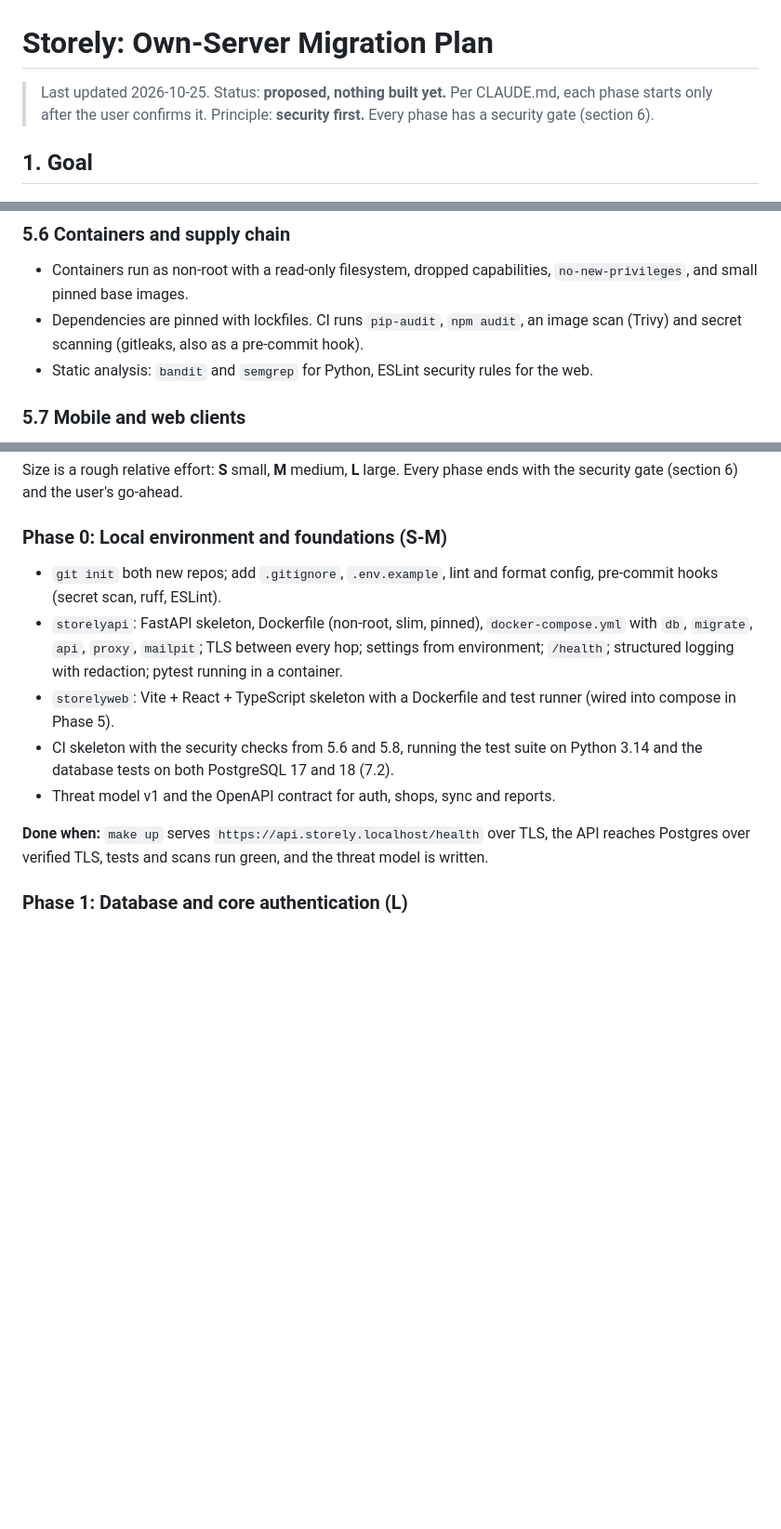
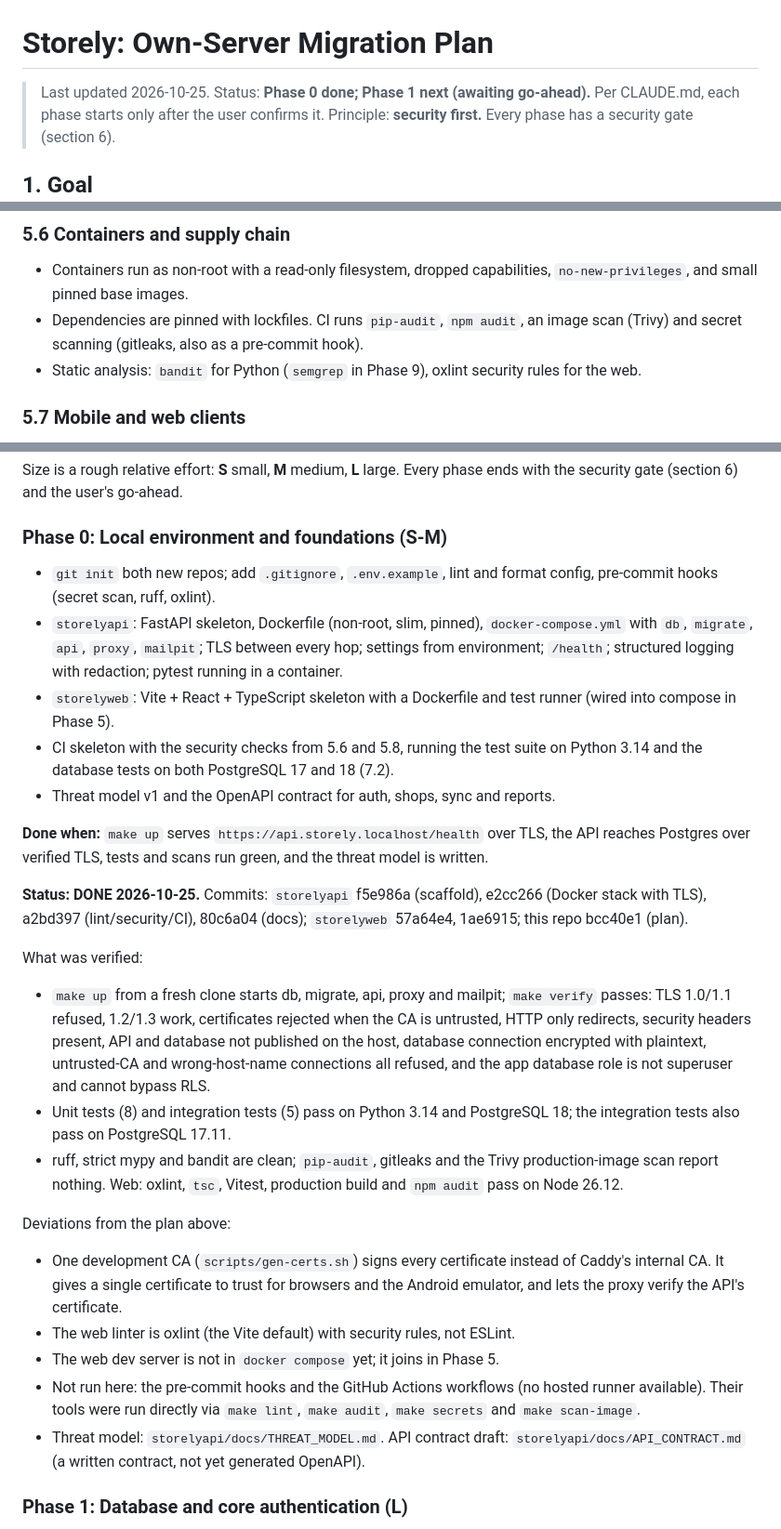
Before and after one commit to rudra273/Storely, a Markdown page: plan.md, 3 parts joined by grey strips. Shown at 93% size. GitHub-like rendering; blank space fills up the shorter version.

Commit message:
Record Phase 0 results and deviations in the plan
Co-Authored-By: Claude Sonnet 5.5 <noreply@anthropic.com>

```diff
--- a/plan.md
+++ b/plan.md
@@ -1,6 +1,6 @@
 # Storely: Own-Server Migration Plan
 
-> Last updated 2026-10-25. Status: **proposed, nothing built yet.**
+> Last updated 2026-10-25. Status: **Phase 0 done; Phase 1 next (awaiting go-ahead).**
 > Per CLAUDE.md, each phase starts only after the user confirms it.
 > Principle: **security first.** Every phase has a security gate (section 6).
 
@@ -256,7 +256,7 @@ security gate (section 6) passes.
   `no-new-privileges`, and small pinned base images.
 - Dependencies are pinned with lockfiles. CI runs `pip-audit`, `npm audit`,
   an image scan (Trivy) and secret scanning (gitleaks, also as a pre-commit hook).
-- Static analysis: `bandit` and `semgrep` for Python, ESLint security rules for
+- Static analysis: `bandit` for Python (`semgrep` in Phase 9), oxlint security rules for
   the web.
 
 ### 5.7 Mobile and web clients
@@ -413,7 +413,7 @@ Every phase ends with the security gate (section 6) and the user's go-ahead.
 
 ### Phase 0: Local environment and foundations (S-M)
 - `git init` both new repos; add `.gitignore`, `.env.example`, lint and format
-  config, pre-commit hooks (secret scan, ruff, ESLint).
+  config, pre-commit hooks (secret scan, ruff, oxlint).
 - `storelyapi`: FastAPI skeleton, Dockerfile (non-root, slim, pinned),
   `docker-compose.yml` with `db`, `migrate`, `api`, `proxy`, `mailpit`; TLS
   between every hop; settings from environment; `/health`; structured logging
@@ -427,6 +427,35 @@ Every phase ends with the security gate (section 6) and the user's go-ahead.
 **Done when:** `make up` serves `https://api.storely.localhost/health` over TLS,
 the API reaches Postgres over verified TLS, tests and scans run green, and the
 threat model is written.
+
+**Status: DONE 2026-10-25.** Commits: `storelyapi` f5e986a (scaffold),
+e2cc266 (Docker stack with TLS), a2bd397 (lint/security/CI), 80c6a04 (docs);
+`storelyweb` 57a64e4, 1ae6915; this repo bcc40e1 (plan).
+
+What was verified:
+- `make up` from a fresh clone starts db, migrate, api, proxy and mailpit;
+  `make verify` passes: TLS 1.0/1.1 refused, 1.2/1.3 work, certificates rejected
+  when the CA is untrusted, HTTP only redirects, security headers present, API
+  and database not published on the host, database connection encrypted with
+  plaintext, untrusted-CA and wrong-host-name connections all refused, and the
+  app database role is not superuser and cannot bypass RLS.
+- Unit tests (8) and integration tests (5) pass on Python 3.14 and PostgreSQL 18;
+  the integration tests also pass on PostgreSQL 17.11.
+- ruff, strict mypy and bandit are clean; `pip-audit`, gitleaks and the Trivy
+  production-image scan report nothing. Web: oxlint, `tsc`, Vitest, production
+  build and `npm audit` pass on Node 26.12.
+
+Deviations from the plan above:
+- One development CA (`scripts/gen-certs.sh`) signs every certificate instead of
+  Caddy's internal CA. It gives a single certificate to trust for browsers and the
+  Android emulator, and lets the proxy verify the API's certificate.
+- The web linter is oxlint (the Vite default) with security rules, not ESLint.
+- The web dev server is not in `docker compose` yet; it joins in Phase 5.
+- Not run here: the pre-commit hooks and the GitHub Actions workflows (no hosted
+  runner available). Their tools were run directly via `make lint`, `make audit`,
+  `make secrets` and `make scan-image`.
+- Threat model: `storelyapi/docs/THREAT_MODEL.md`. API contract draft:
+  `storelyapi/docs/API_CONTRACT.md` (a written contract, not yet generated OpenAPI).
 
 ### Phase 1: Database and core authentication (L)
 - Port `supabase/storely_cloud_schema.sql` and its migrations to Alembic,
```
Also changed, not shown: other parts of plan.md (+4 -4 lines).
